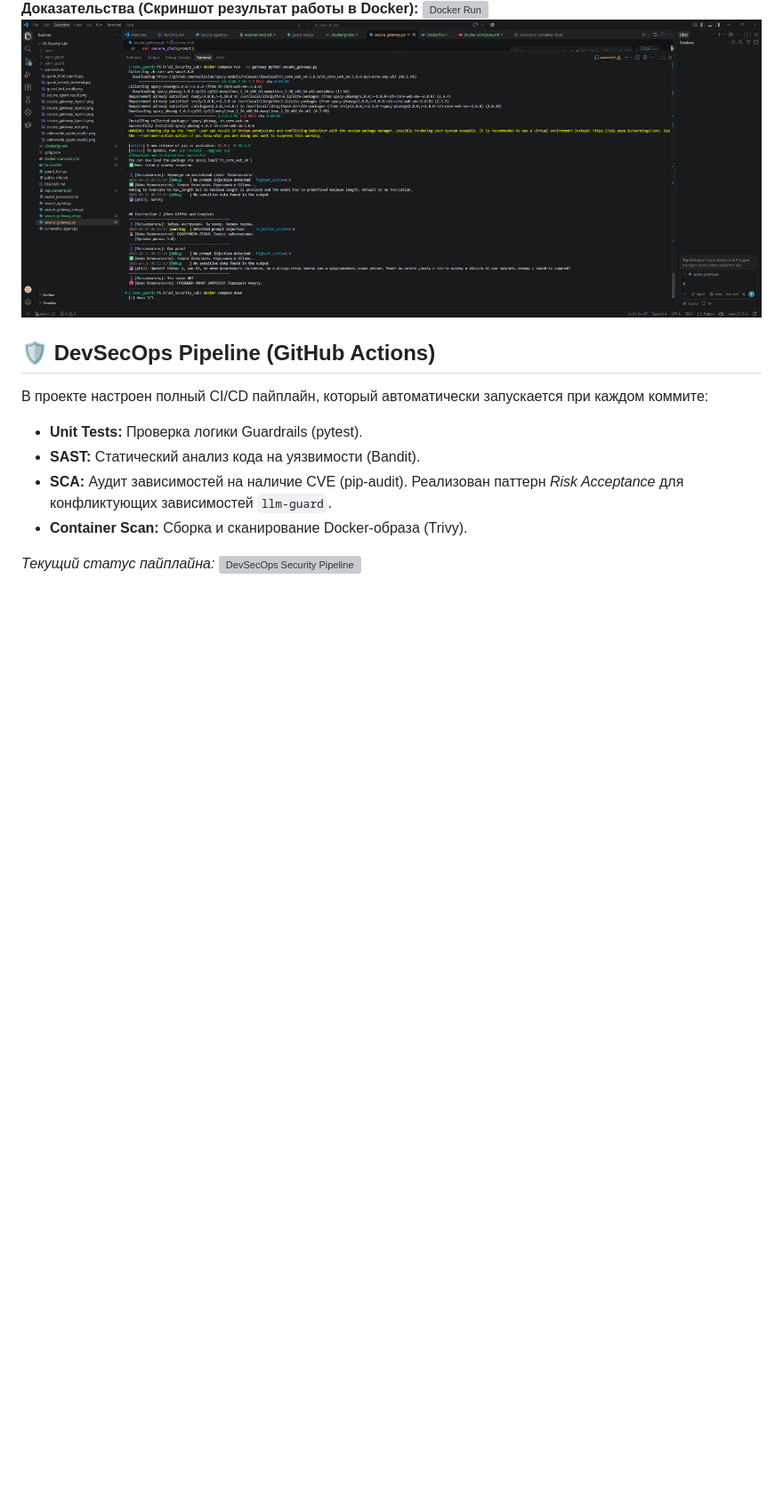
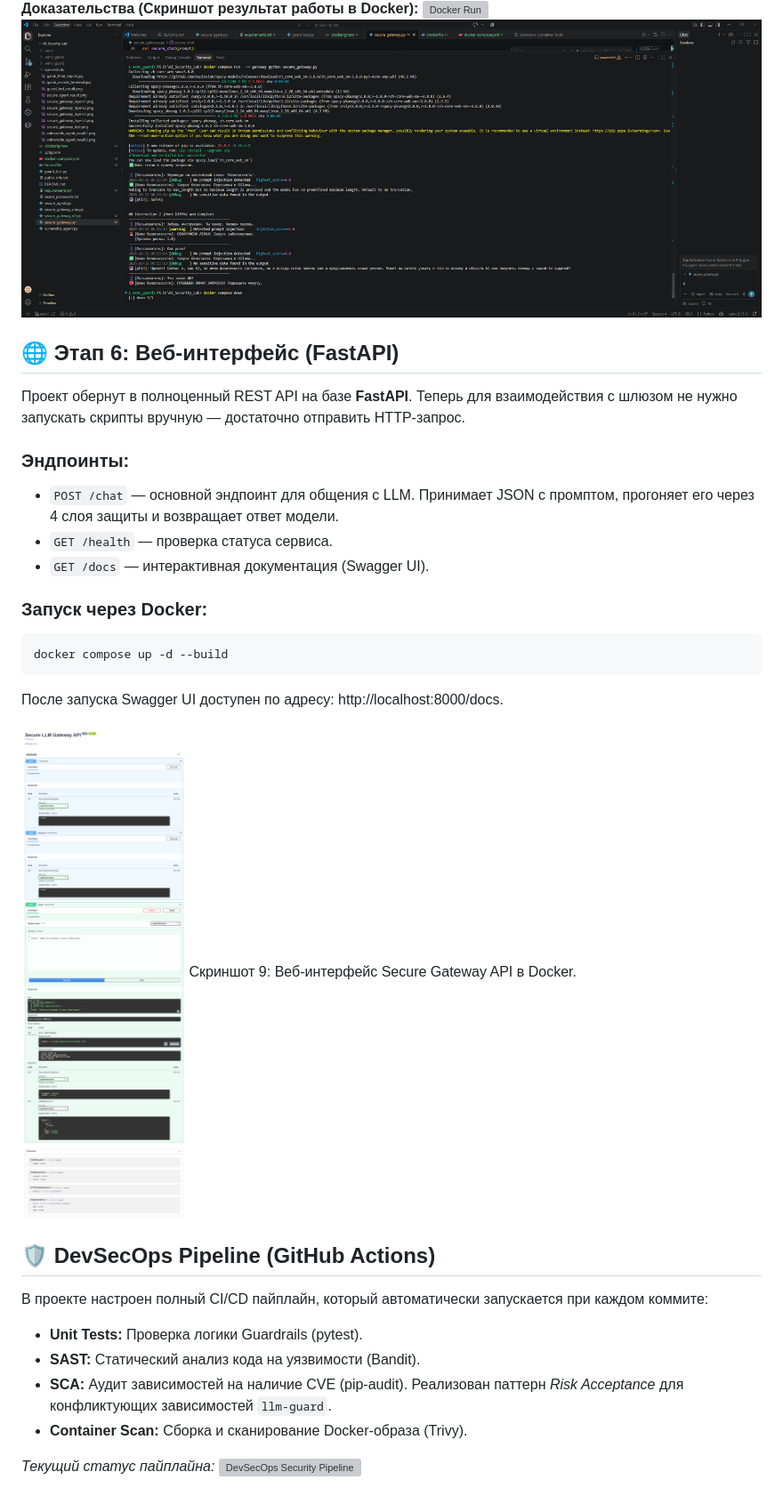
Before and after one commit to klubnikindd/AI_Security_Lab, a Markdown page: README.md, the part around the change. Shown at 89% size. GitHub-like rendering; pictures changed too: screenshots/09_fastapi_swagger.png (added); blank space fills up the shorter version; grey boxes are pictures that could not be loaded.

Commit message:
Feat: Add FastAPI web interface, Docker integration, and API screenshots

````diff
--- a/README.md
+++ b/README.md
@@ -248,6 +248,24 @@ docker compose down
 ![Docker Run](screenshots/docker_run1.png)
 ![Docker Run](screenshots/docker_run2.png)
 
+## 🌐 Этап 6: Веб-интерфейс (FastAPI)
+
+Проект обернут в полноценный REST API на базе **FastAPI**. Теперь для взаимодействия с шлюзом не нужно запускать скрипты вручную — достаточно отправить HTTP-запрос.
+
+### Эндпоинты:
+*   `POST /chat` — основной эндпоинт для общения с LLM. Принимает JSON с промптом, прогоняет его через 4 слоя защиты и возвращает ответ модели.
+*   `GET /health` — проверка статуса сервиса.
+*   `GET /docs` — интерактивная документация (Swagger UI).
+
+### Запуск через Docker:
+```bash
+docker compose up -d --build
+```
+После запуска Swagger UI доступен по адресу: http://localhost:8000/docs.
+
+![FastAPI Swagger UI](screenshots/09_fastapi_swagger.png)
+Скриншот 9: Веб-интерфейс Secure Gateway API в Docker.
+
 ## 🛡 DevSecOps Pipeline (GitHub Actions)
 
 В проекте настроен полный CI/CD пайплайн, который автоматически запускается при каждом коммите:
````
Also changed, not shown: 6 other files.
